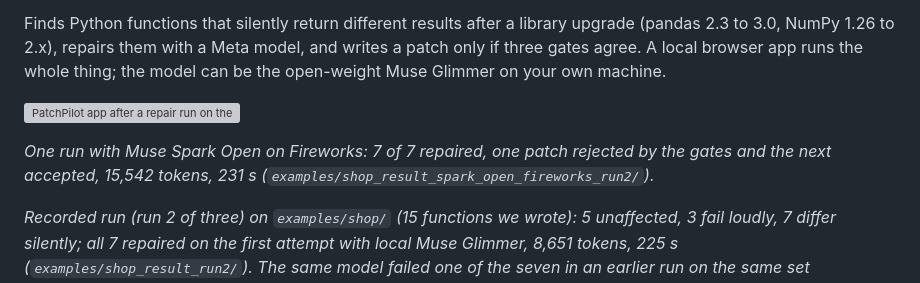
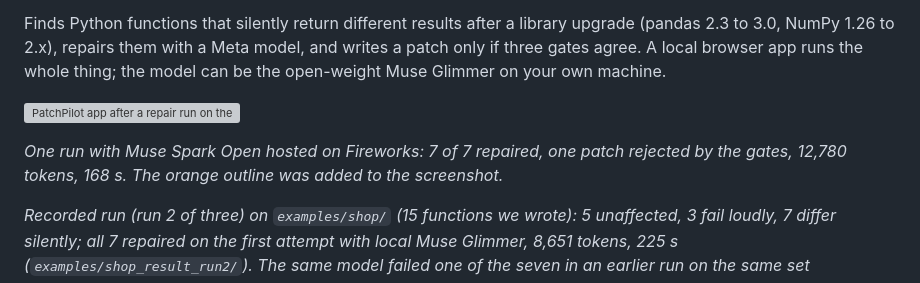
Before and after one commit to byemir/PatchPilot, a Markdown page: docs/DETAILS.md, the part around the change. GitHub-like rendering; grey boxes are pictures that could not be loaded.

```diff
--- a/docs/DETAILS.md
+++ b/docs/DETAILS.md
@@ -6,7 +6,7 @@ Finds Python functions that silently return different results after a library up
 
 ![PatchPilot app after a repair run on the 15-function shop set](docs/img/app-done.png)
 
-*One run with Muse Spark Open on Fireworks: 7 of 7 repaired, one patch rejected by the gates and the next accepted, 15,542 tokens, 231 s (`examples/shop_result_spark_open_fireworks_run2/`).*
+*One run with Muse Spark Open hosted on Fireworks: 7 of 7 repaired, one patch rejected by the gates, 12,780 tokens, 168 s. The orange outline was added to the screenshot.*
 
 *Recorded run (run 2 of three) on `examples/shop/` (15 functions we wrote): 5 unaffected, 3 fail loudly, 7 differ silently; all 7 repaired on the first attempt with local Muse Glimmer, 8,651 tokens, 225 s (`examples/shop_result_run2/`). The same model failed one of the seven in an earlier run on the same set (`examples/shop_result/`): three runs on this set show variation, not a rate (run 3: 7/7 as well, but three patches were rejected by the gates on the way: `examples/shop_result_run3/`).*
 
```
Also changed, not shown: README.md (+2 -2 lines), docs/img/app-done.png.
